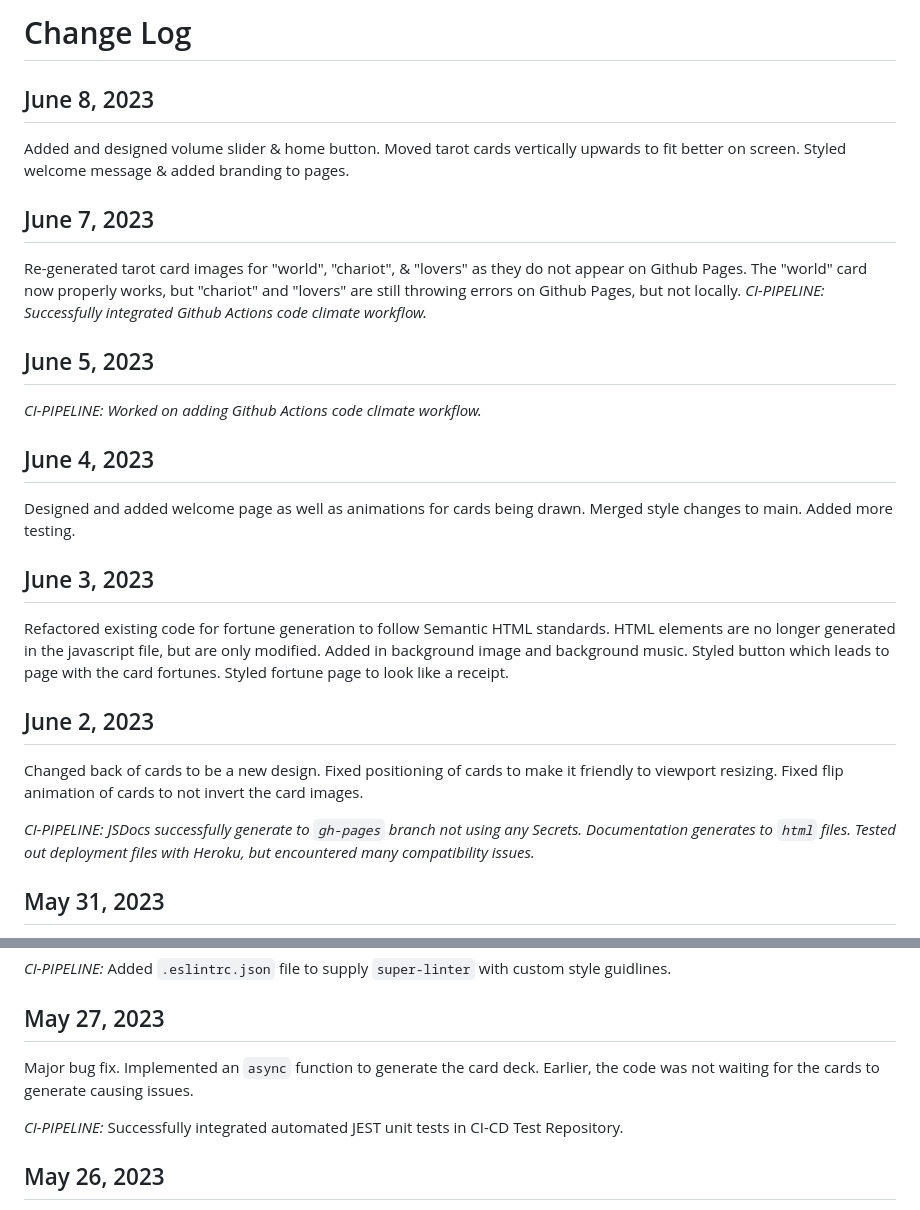
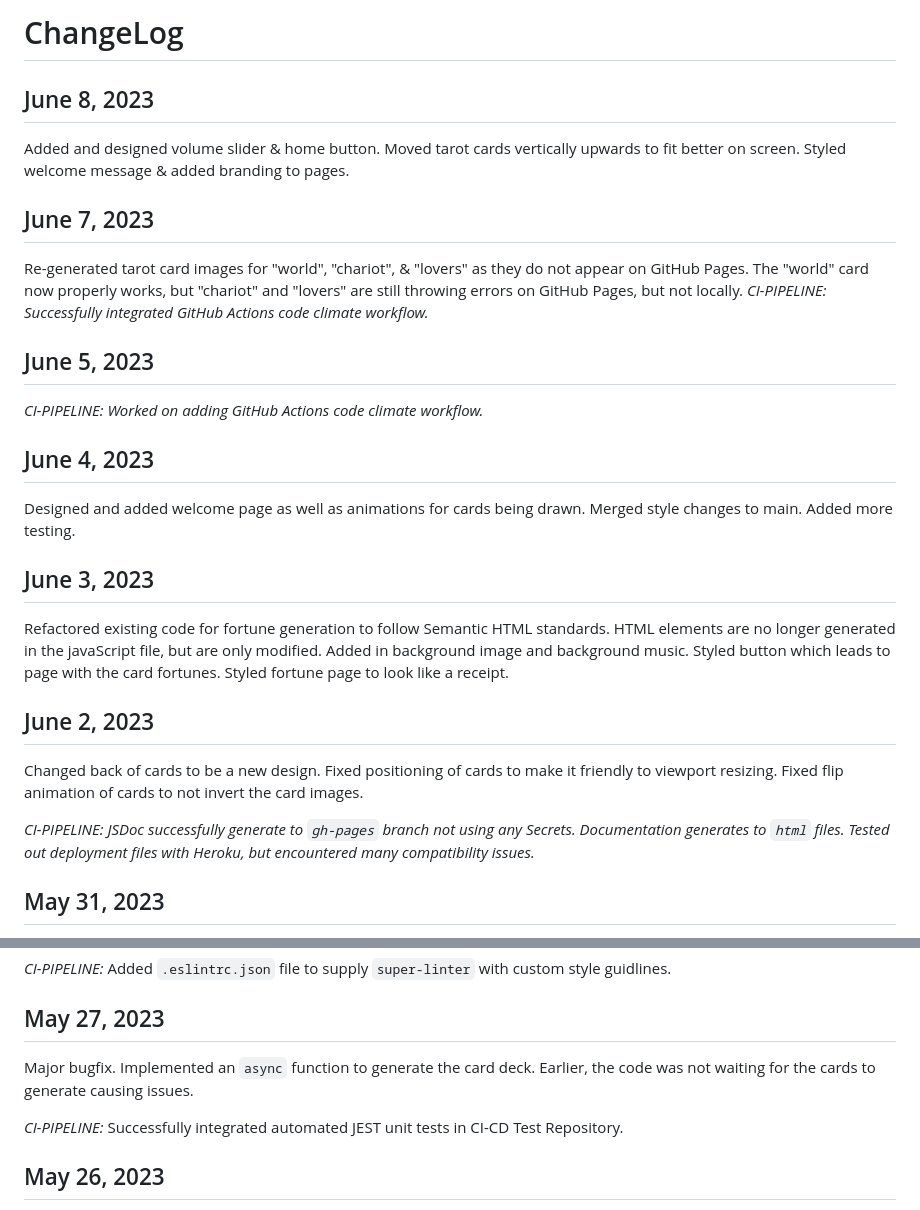
Before and after one commit to cse110-sp23-group25/tarot-cards, a Markdown page: docs/Change_Log.md, 2 parts joined by grey strips. Drawn GitHub-style.

Commit message:
syntax fix

```diff
--- a/docs/Change_Log.md
+++ b/docs/Change_Log.md
@@ -1,25 +1,25 @@
-# Change Log
+# ChangeLog
 
 ## June 8, 2023
 Added and designed volume slider & home button. Moved tarot cards vertically upwards to fit better on screen. Styled welcome message & added branding to pages.
 
 ## June 7, 2023
-Re-generated tarot card images for "world", "chariot", & "lovers" as they do not appear on Github Pages. The "world" card now properly works, but "chariot" and "lovers" are still throwing errors on Github Pages, but not locally.
-*CI-PIPELINE: Successfully integrated Github Actions code climate workflow.*
+Re-generated tarot card images for "world", "chariot", & "lovers" as they do not appear on GitHub Pages. The "world" card now properly works, but "chariot" and "lovers" are still throwing errors on GitHub Pages, but not locally.
+*CI-PIPELINE: Successfully integrated GitHub Actions code climate workflow.*
 
 ## June 5, 2023
-*CI-PIPELINE: Worked on adding Github Actions code climate workflow.*
+*CI-PIPELINE: Worked on adding GitHub Actions code climate workflow.*
 
 ## June 4, 2023
 Designed and added welcome page as well as animations for cards being drawn. Merged style changes to main. Added more testing.
 
 ## June 3, 2023
-Refactored existing code for fortune generation to follow Semantic HTML standards. HTML elements are no longer generated in the javascript file, but are only modified. Added in background image and background music. Styled button which leads to page with the card fortunes. Styled fortune page to look like a receipt.
+Refactored existing code for fortune generation to follow Semantic HTML standards. HTML elements are no longer generated in the javaScript file, but are only modified. Added in background image and background music. Styled button which leads to page with the card fortunes. Styled fortune page to look like a receipt.
 
 ## June 2, 2023
 Changed back of cards to be a new design. Fixed positioning of cards to make it friendly to viewport resizing. Fixed flip animation of cards to not invert the card images.
 
-*CI-PIPELINE: JSDocs successfully generate to `gh-pages` branch not using any Secrets. Documentation generates to `html` files. Tested out deployment files with Heroku, but encountered many compatibility issues.*
+*CI-PIPELINE: JSDoc successfully generate to `gh-pages` branch not using any Secrets. Documentation generates to `html` files. Tested out deployment files with Heroku, but encountered many compatibility issues.*
 
 ## May 31, 2023
 More unit testing. Wrote tests for Card and Deck classes and functions. Attempted to write pupeteer tests for UI testing, but faced issues getting page to load.
@@ -38,7 +38,7 @@ Finished refactoring all code from original MVP. Functionality is the same, but
 *CI-PIPELINE:* Added `.eslintrc.json` file to supply `super-linter` with custom style guidlines.
 
 ## May 27, 2023
-Major bug fix. Implemented an `async` function to generate the card deck. Earlier, the code was not waiting for the cards to generate causing issues.
+Major bugfix. Implemented an `async` function to generate the card deck. Earlier, the code was not waiting for the cards to generate causing issues.
 
 *CI-PIPELINE:* Successfully integrated automated JEST unit tests in CI-CD Test Repository.
 
```
Also changed, not shown: other parts of docs/Change_Log.md (+1 -1 lines).
